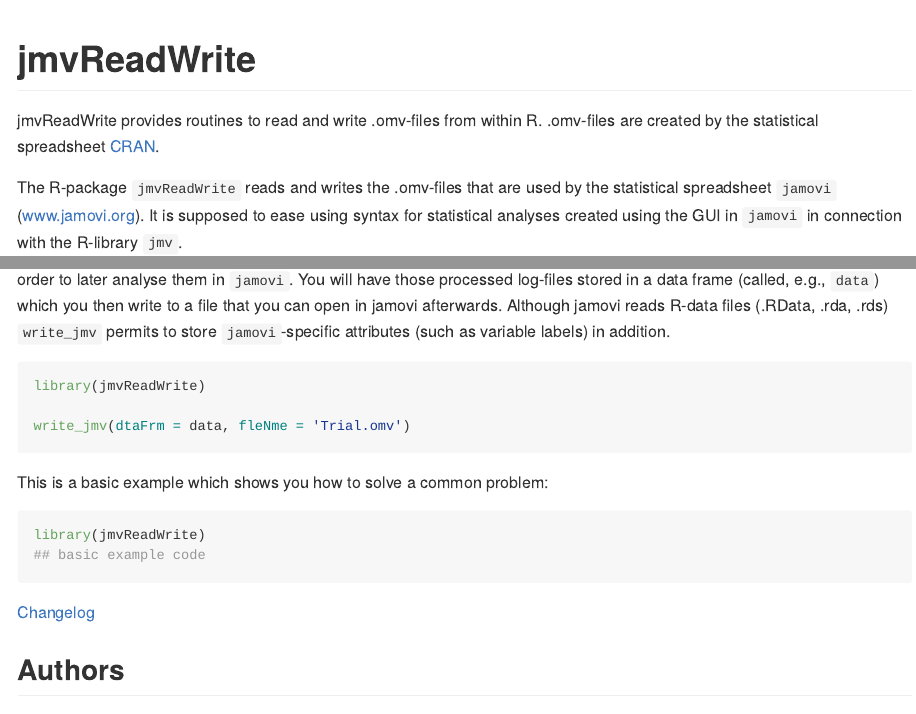
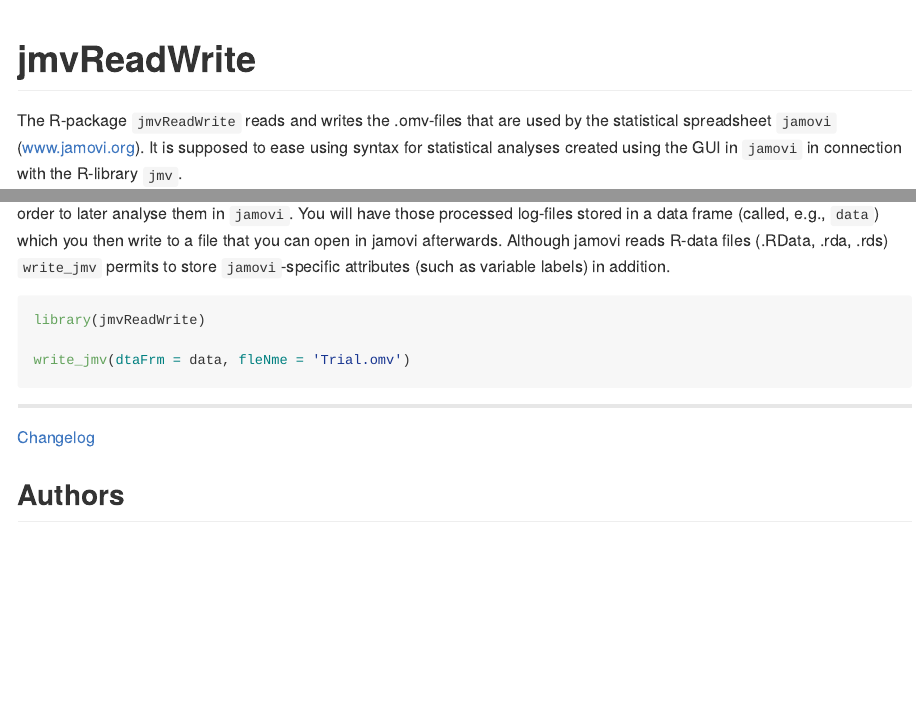
Before and after one commit to sjentsch/jmvReadWrite, an R Markdown document (README.Rmd): the page in a window 1100 px wide, from its top, and a second part further down, joined at a grey line. The pictures show the output file README.md that the author committed with the source, drawn offline in the style of GitHub; long lines of code are wrapped; badge pictures from the web are left out.

Commit message:
Update README

````diff
--- a/README.Rmd
+++ b/README.Rmd
@@ -29,17 +29,11 @@
 [//]: [![JSS](https://img.shields.io/badge/JSS-10.18637%2Fjss.v071.i02-brightgreen)](https://dx.doi.org/10.18637/jss.v071.i02)
 --->
 
-jmvReadWrite provides routines to read and write .omv-files from within R. .omv-files are created by the statistical spreadsheet [CRAN](https://CRAN.R-project.org).
 
 ```{r, child=c('vignettes/jmvReadWrite.Rmd')}
 ```
 
-This is a basic example which shows you how to solve a common problem:
-
-```{r example}
-library(jmvReadWrite)
-## basic example code
-```
+___
 
 [Changelog](CHANGELOG.md)
 
````
Also changed, not shown: README.md.
